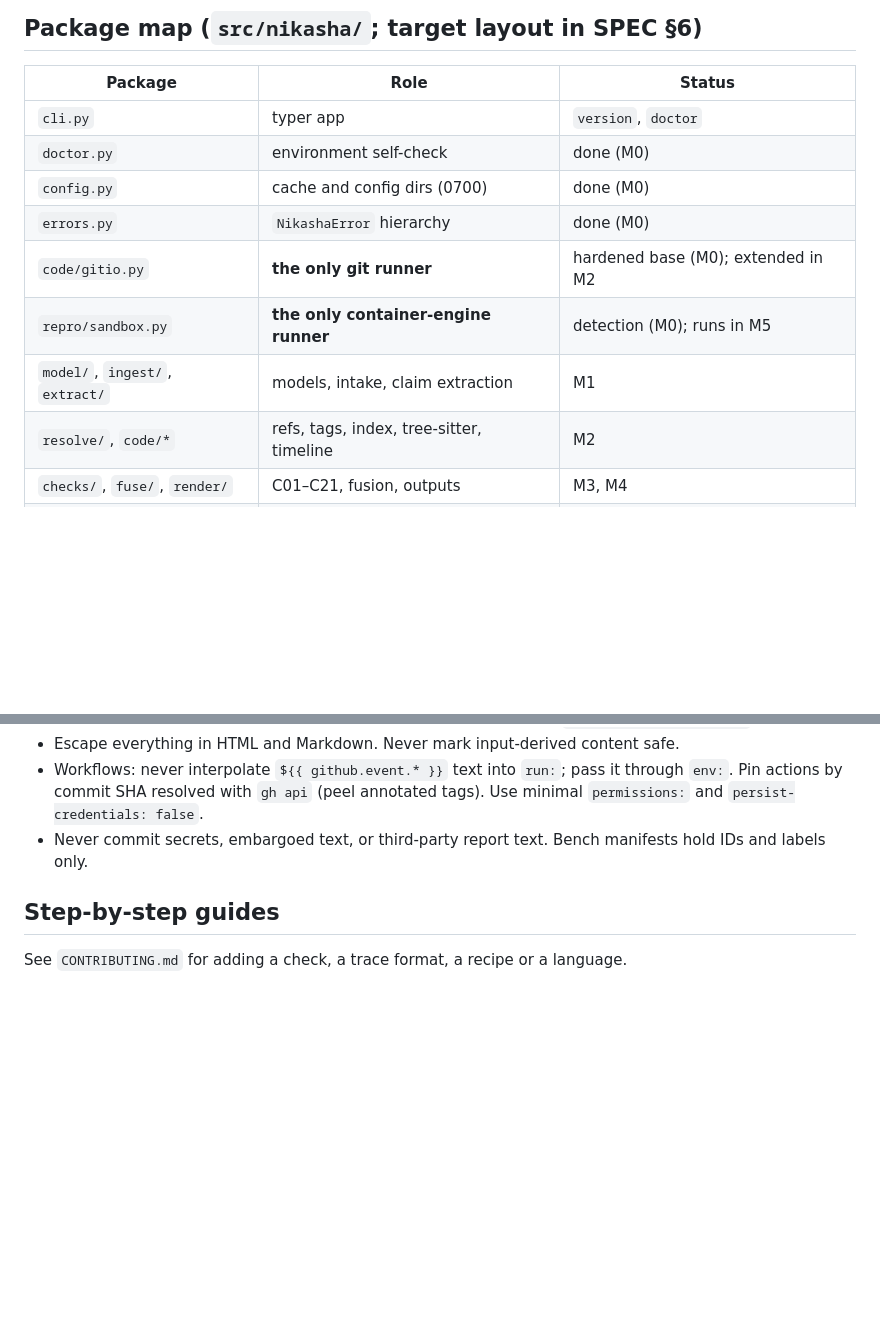
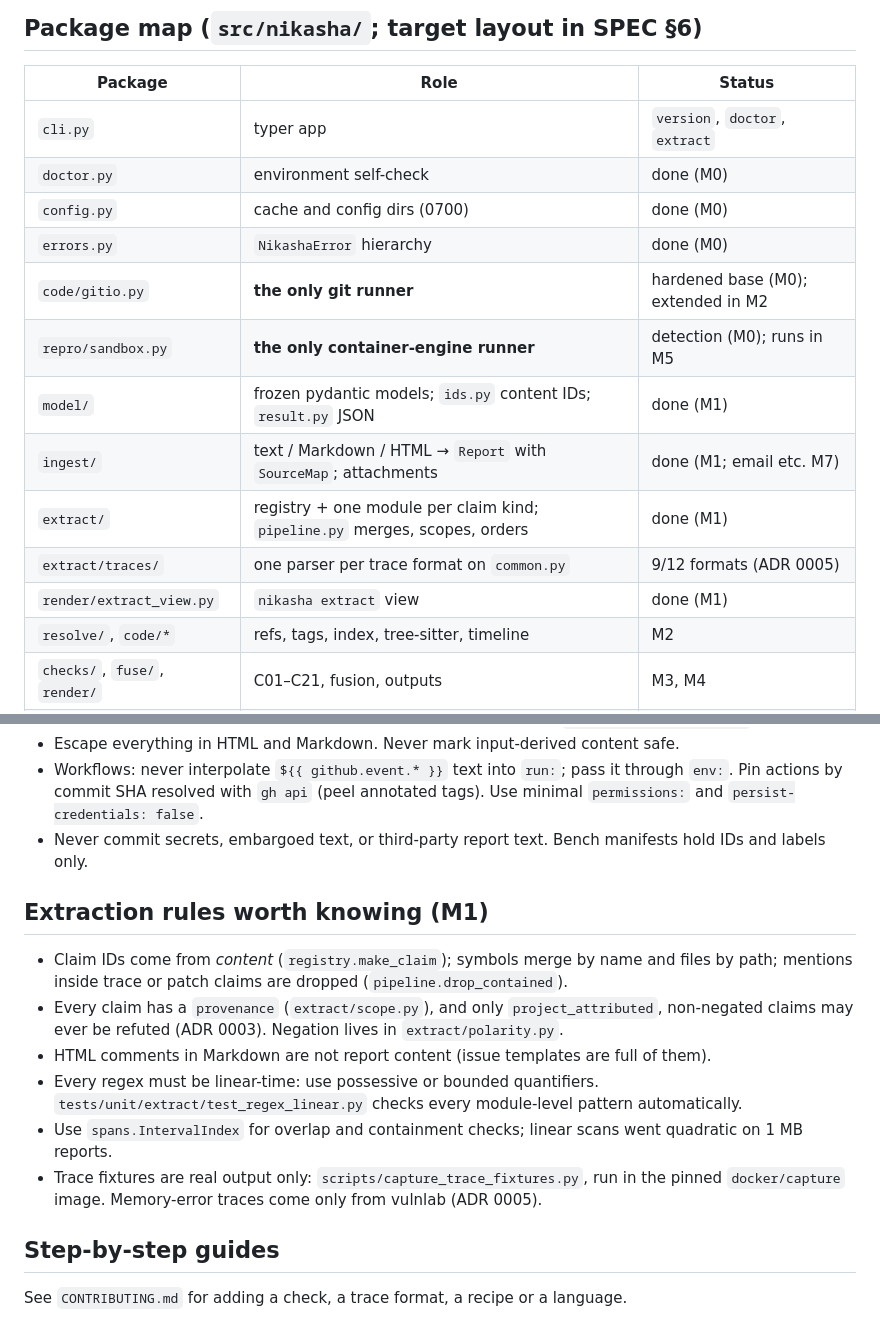
Before and after one commit to rakshit-737/nikasha, a Markdown page: CLAUDE.md, 2 parts joined by grey strips. GitHub-like rendering; blank space fills up the shorter version.

Commit message:
docs: update project memory for M1
Co-Authored-By: Claude Opus 5.5 (1M context) <noreply@anthropic.com>
Signed-off-by: Rakshit Rameshbabu <rakshitoffl@gmail.com>

```diff
--- a/CLAUDE.md
+++ b/CLAUDE.md
@@ -57,13 +57,17 @@ are stubs until their milestones.
 
 | Package | Role | Status |
 |---|---|---|
-| `cli.py` | typer app | `version`, `doctor` |
+| `cli.py` | typer app | `version`, `doctor`, `extract` |
 | `doctor.py` | environment self-check | done (M0) |
 | `config.py` | cache and config dirs (0700) | done (M0) |
 | `errors.py` | `NikashaError` hierarchy | done (M0) |
 | `code/gitio.py` | **the only git runner** | hardened base (M0); extended in M2 |
 | `repro/sandbox.py` | **the only container-engine runner** | detection (M0); runs in M5 |
-| `model/`, `ingest/`, `extract/` | models, intake, claim extraction | M1 |
+| `model/` | frozen pydantic models; `ids.py` content IDs; `result.py` JSON | done (M1) |
+| `ingest/` | text / Markdown / HTML → `Report` with `SourceMap`; attachments | done (M1; email etc. M7) |
+| `extract/` | registry + one module per claim kind; `pipeline.py` merges, scopes, orders | done (M1) |
+| `extract/traces/` | one parser per trace format on `common.py` | 9/12 formats (ADR 0005) |
+| `render/extract_view.py` | `nikasha extract` view | done (M1) |
 | `resolve/`, `code/*` | refs, tags, index, tree-sitter, timeline | M2 |
 | `checks/`, `fuse/`, `render/` | C01–C21, fusion, outputs | M3, M4 |
 | `bench/` | NikashaBench | M3.5, M6 |
@@ -104,6 +108,20 @@ are stubs until their milestones.
 - Never commit secrets, embargoed text, or third-party report text. Bench manifests hold
   IDs and labels only.
 
+## Extraction rules worth knowing (M1)
+
+- Claim IDs come from *content* (`registry.make_claim`); symbols merge by name and files by path;
+  mentions inside trace or patch claims are dropped (`pipeline.drop_contained`).
+- Every claim has a `provenance` (`extract/scope.py`), and only `project_attributed`,
+  non-negated claims may ever be refuted (ADR 0003). Negation lives in `extract/polarity.py`.
+- HTML comments in Markdown are not report content (issue templates are full of them).
+- Every regex must be linear-time: use possessive or bounded quantifiers.
+  `tests/unit/extract/test_regex_linear.py` checks every module-level pattern automatically.
+- Use `spans.IntervalIndex` for overlap and containment checks; linear scans went quadratic on
+  1 MB reports.
+- Trace fixtures are real output only: `scripts/capture_trace_fixtures.py`, run in the pinned
+  `docker/capture` image. Memory-error traces come only from vulnlab (ADR 0005).
+
 ## Step-by-step guides
 
 See `CONTRIBUTING.md` for adding a check, a trace format, a recipe or a language.
```
